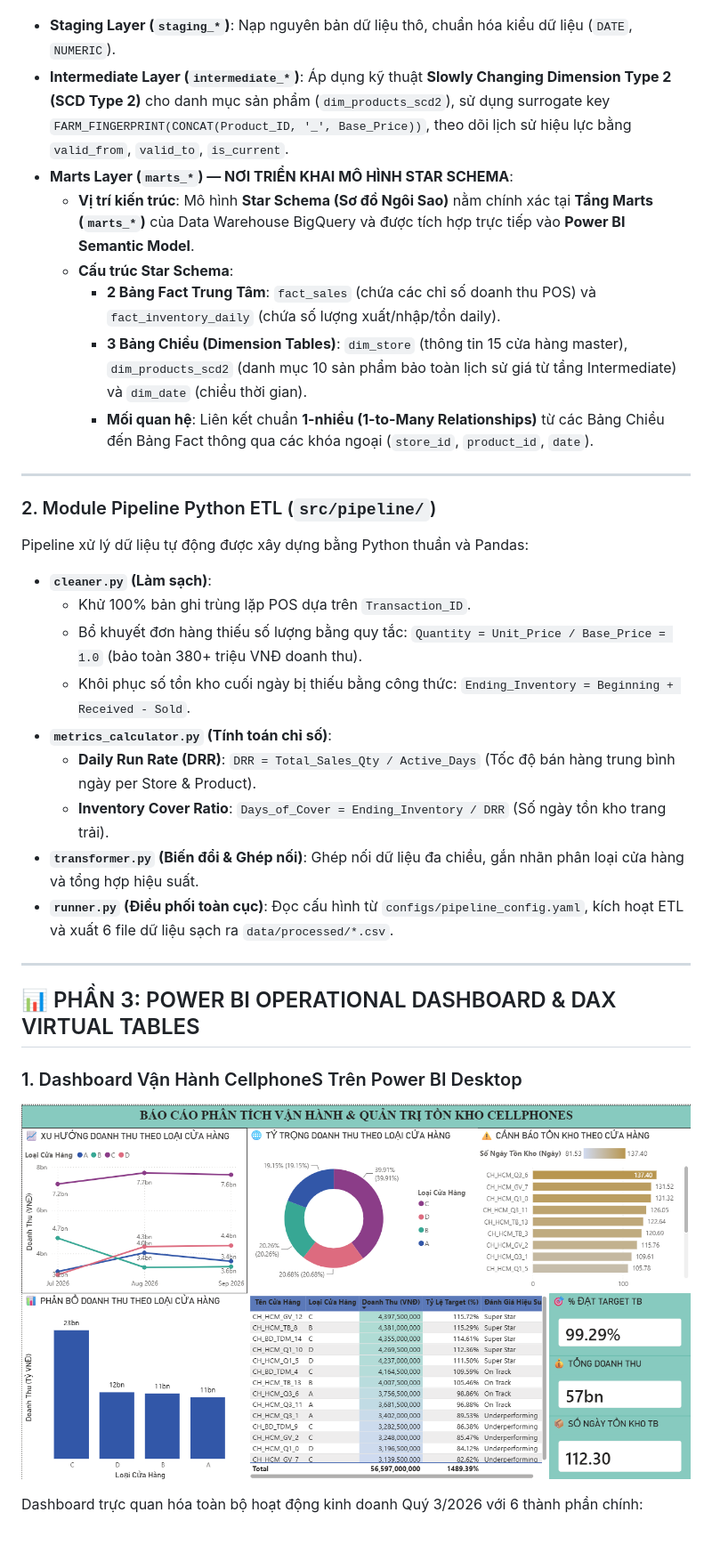
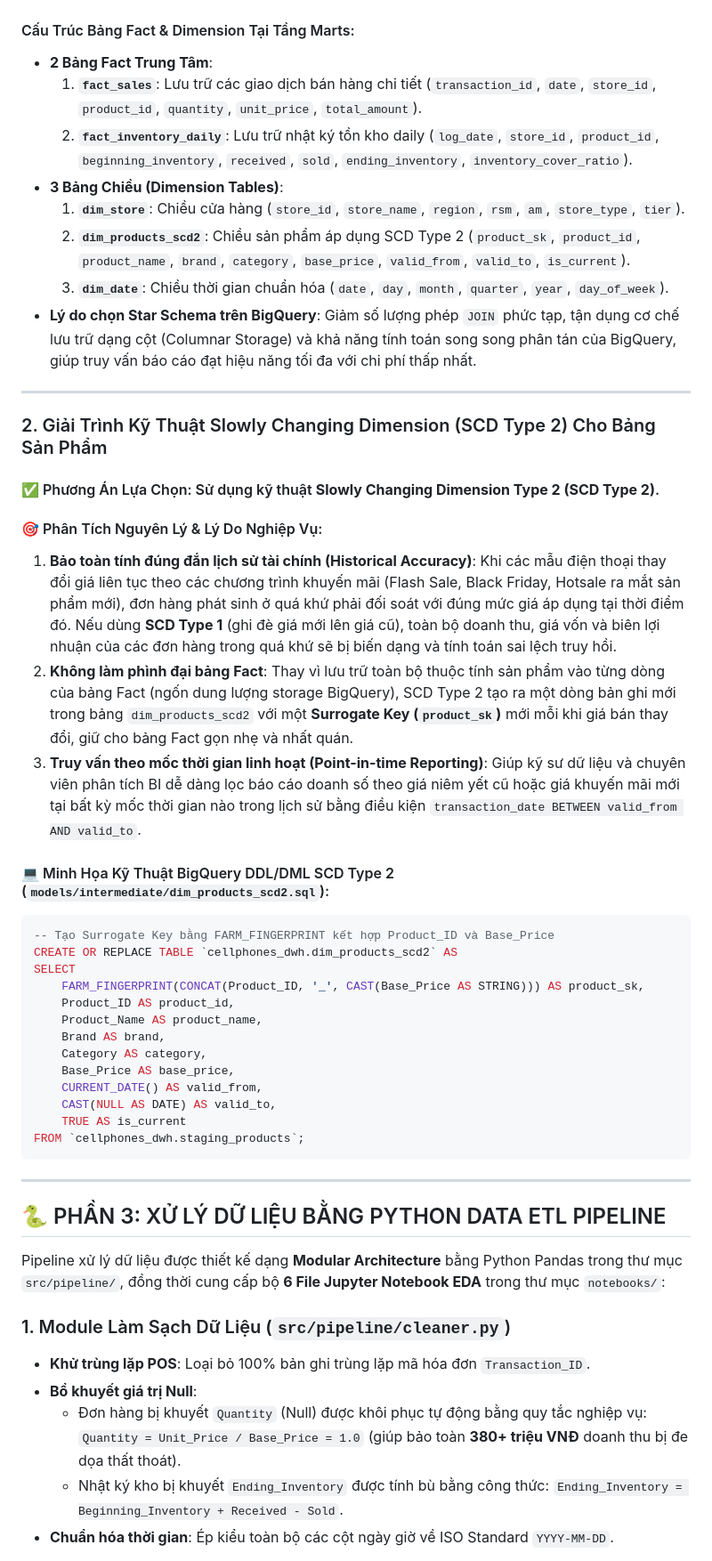
Before and after one commit to GiangSon-5/cellphones-dwh-etl-pipeline, a Markdown page: PROJECT_REPORT.md, the part around one of its changes. Shown at 89% size. Rendered like a GitHub page; blank space fills up the shorter version.

````diff
--- a/PROJECT_REPORT.md
+++ b/PROJECT_REPORT.md
@@ -42,36 +40,54 @@ Hệ thống Data Warehouse trên Google BigQuery được thiết kế chuẩn
 
 ![Sơ Đồ ERD Star Schema & Kiến Trúc Data Warehouse](assets/images/ERD.png)
 
-* **Staging Layer (`staging_*`)**: Nạp nguyên bản dữ liệu thô, chuẩn hóa kiểu dữ liệu (`DATE`, `NUMERIC`).
-* **Intermediate Layer (`intermediate_*`)**: Áp dụng kỹ thuật **Slowly Changing Dimension Type 2 (SCD Type 2)** cho danh mục sản phẩm (`dim_products_scd2`), sử dụng surrogate key `FARM_FINGERPRINT(CONCAT(Product_ID, '_', Base_Price))`, theo dõi lịch sử hiệu lực bằng `valid_from`, `valid_to`, `is_current`.
-* **Marts Layer (`marts_*`) — NƠI TRIỂN KHAI MÔ HÌNH STAR SCHEMA**:
-  * **Vị trí kiến trúc**: Mô hình **Star Schema (Sơ đồ Ngôi Sao)** nằm chính xác tại **Tầng Marts (`marts_*`)** của Data Warehouse BigQuery và được tích hợp trực tiếp vào **Power BI Semantic Model**.
-  * **Cấu trúc Star Schema**:
-    * **2 Bảng Fact Trung Tâm**: `fact_sales` (chứa các chỉ số doanh thu POS) và `fact_inventory_daily` (chứa số lượng xuất/nhập/tồn daily).
-    * **3 Bảng Chiều (Dimension Tables)**: `dim_store` (thông tin 15 cửa hàng master), `dim_products_scd2` (danh mục 10 sản phẩm bảo toàn lịch sử giá từ tầng Intermediate) và `dim_date` (chiều thời gian).
-    * **Mối quan hệ**: Liên kết chuẩn **1-nhiều (1-to-Many Relationships)** từ các Bảng Chiều đến Bảng Fact thông qua các khóa ngoại (`store_id`, `product_id`, `date`).
+#### Cấu Trúc Bảng Fact & Dimension Tại Tầng Marts:
+* **2 Bảng Fact Trung Tâm**:
+  1. **`fact_sales`**: Lưu trữ các giao dịch bán hàng chi tiết (`transaction_id`, `date`, `store_id`, `product_id`, `quantity`, `unit_price`, `total_amount`).
+  2. **`fact_inventory_daily`**: Lưu trữ nhật ký tồn kho daily (`log_date`, `store_id`, `product_id`, `beginning_inventory`, `received`, `sold`, `ending_inventory`, `inventory_cover_ratio`).
+* **3 Bảng Chiều (Dimension Tables)**:
+  1. **`dim_store`**: Chiều cửa hàng (`store_id`, `store_name`, `region`, `rsm`, `am`, `store_type`, `tier`).
+  2. **`dim_products_scd2`**: Chiều sản phẩm áp dụng SCD Type 2 (`product_sk`, `product_id`, `product_name`, `brand`, `category`, `base_price`, `valid_from`, `valid_to`, `is_current`).
+  3. **`dim_date`**: Chiều thời gian chuẩn hóa (`date`, `day`, `month`, `quarter`, `year`, `day_of_week`).
+* **Lý do chọn Star Schema trên BigQuery**: Giảm số lượng phép `JOIN` phức tạp, tận dụng cơ chế lưu trữ dạng cột (Columnar Storage) và khả năng tính toán song song phân tán của BigQuery, giúp truy vấn báo cáo đạt hiệu năng tối đa với chi phí thấp nhất.
 
 ---
 
-### 2. Module Pipeline Python ETL (`src/pipeline/`)
-Pipeline xử lý dữ liệu tự động được xây dựng bằng Python thuần và Pandas:
+### 2. Giải Trình Kỹ Thuật Slowly Changing Dimension (SCD Type 2) Cho Bảng Sản Phẩm
 
-* **`cleaner.py` (Làm sạch)**:
-  * Khử 100% bản ghi trùng lặp POS dựa trên `Transaction_ID`.
-  * Bổ khuyết đơn hàng thiếu số lượng bằng quy tắc: `Quantity = Unit_Price / Base_Price = 1.0` (bảo toàn 380+ triệu VNĐ doanh thu).
-  * Khôi phục số tồn kho cuối ngày bị thiếu bằng công thức: `Ending_Inventory = Beginning + Received - Sold`.
-* **`metrics_calculator.py` (Tính toán chỉ số)**:
-  * **Daily Run Rate (DRR)**: `DRR = Total_Sales_Qty / Active_Days` (Tốc độ bán hàng trung bình ngày per Store & Product).
-  * **Inventory Cover Ratio**: `Days_of_Cover = Ending_Inventory / DRR` (Số ngày tồn kho trang trải).
-* **`transformer.py` (Biến đổi & Ghép nối)**: Ghép nối dữ liệu đa chiều, gắn nhãn phân loại cửa hàng và tổng hợp hiệu suất.
-* **`runner.py` (Điều phối toàn cục)**: Đọc cấu hình từ `configs/pipeline_config.yaml`, kích hoạt ETL và xuất 6 file dữ liệu sạch ra `data/processed/*.csv`.
+#### ✅ Phương Án Lựa Chọn: Sử dụng kỹ thuật **Slowly Changing Dimension Type 2 (SCD Type 2)**.
+
+#### 🎯 Phân Tích Nguyên Lý & Lý Do Nghiệp Vụ:
+1. **Bảo toàn tính đúng đắn lịch sử tài chính (Historical Accuracy)**: Khi các mẫu điện thoại thay đổi giá liên tục theo các chương trình khuyến mãi (Flash Sale, Black Friday, Hotsale ra mắt sản phẩm mới), đơn hàng phát sinh ở quá khứ phải đối soát với đúng mức giá áp dụng tại thời điểm đó. Nếu dùng **SCD Type 1** (ghi đè giá mới lên giá cũ), toàn bộ doanh thu, giá vốn và biên lợi nhuận của các đơn hàng trong quá khứ sẽ bị biến dạng và tính toán sai lệch truy hồi.
+2. **Không làm phình đại bảng Fact**: Thay vì lưu trữ toàn bộ thuộc tính sản phẩm vào từng dòng của bảng Fact (ngốn dung lượng storage BigQuery), SCD Type 2 tạo ra một dòng bản ghi mới trong bảng `dim_products_scd2` với một **Surrogate Key (`product_sk`)** mới mỗi khi giá bán thay đổi, giữ cho bảng Fact gọn nhẹ và nhất quán.
+3. **Truy vấn theo mốc thời gian linh hoạt (Point-in-time Reporting)**: Giúp kỹ sư dữ liệu và chuyên viên phân tích BI dễ dàng lọc báo cáo doanh số theo giá niêm yết cũ hoặc giá khuyến mãi mới tại bất kỳ mốc thời gian nào trong lịch sử bằng điều kiện `transaction_date BETWEEN valid_from AND valid_to`.
+
+#### 💻 Minh Họa Kỹ Thuật BigQuery DDL/DML SCD Type 2 (`models/intermediate/dim_products_scd2.sql`):
+```sql
+-- Tạo Surrogate Key bằng FARM_FINGERPRINT kết hợp Product_ID và Base_Price
+CREATE OR REPLACE TABLE `cellphones_dwh.dim_products_scd2` AS
+SELECT
+    FARM_FINGERPRINT(CONCAT(Product_ID, '_', CAST(Base_Price AS STRING))) AS product_sk,
+    Product_ID AS product_id,
+    Product_Name AS product_name,
+    Brand AS brand,
+    Category AS category,
+    Base_Price AS base_price,
+    CURRENT_DATE() AS valid_from,
+    CAST(NULL AS DATE) AS valid_to,
+    TRUE AS is_current
+FROM `cellphones_dwh.staging_products`;
+```
 
 ---
 
-## 📊 PHẦN 3: POWER BI OPERATIONAL DASHBOARD & DAX VIRTUAL TABLES
+## 🐍 PHẦN 3: XỬ LÝ DỮ LIỆU BẰNG PYTHON DATA ETL PIPELINE
 
-### 1. Dashboard Vận Hành CellphoneS Trên Power BI Desktop
-![Giao diện Power BI Operational Dashboard](assets/images/power%20bi.png)
+Pipeline xử lý dữ liệu được thiết kế dạng **Modular Architecture** bằng Python Pandas trong thư mục `src/pipeline/`, đồng thời cung cấp bộ **6 File Jupyter Notebook EDA** trong thư mục `notebooks/`:
 
-Dashboard trực quan hóa toàn bộ hoạt động kinh doanh Quý 3/2026 với 6 thành phần chính:
+### 1. Module Làm Sạch Dữ Liệu (`src/pipeline/cleaner.py`)
+* **Khử trùng lặp POS**: Loại bỏ 100% bản ghi trùng lặp mã hóa đơn `Transaction_ID`.
+* **Bổ khuyết giá trị Null**:
+  * Đơn hàng bị khuyết `Quantity` (Null) được khôi phục tự động bằng quy tắc nghiệp vụ: `Quantity = Unit_Price / Base_Price = 1.0` (giúp bảo toàn **380+ triệu VNĐ** doanh thu bị đe dọa thất thoát).
+  * Nhật ký kho bị khuyết `Ending_Inventory` được tính bù bằng công thức: `Ending_Inventory = Beginning_Inventory + Received - Sold`.
+* **Chuẩn hóa thời gian**: Ép kiểu toàn bộ các cột ngày giờ về ISO Standard `YYYY-MM-DD`.
 
````
Also changed, not shown: other parts of PROJECT_REPORT.md (+104 -73 lines), README.md (+3 -7 lines).
